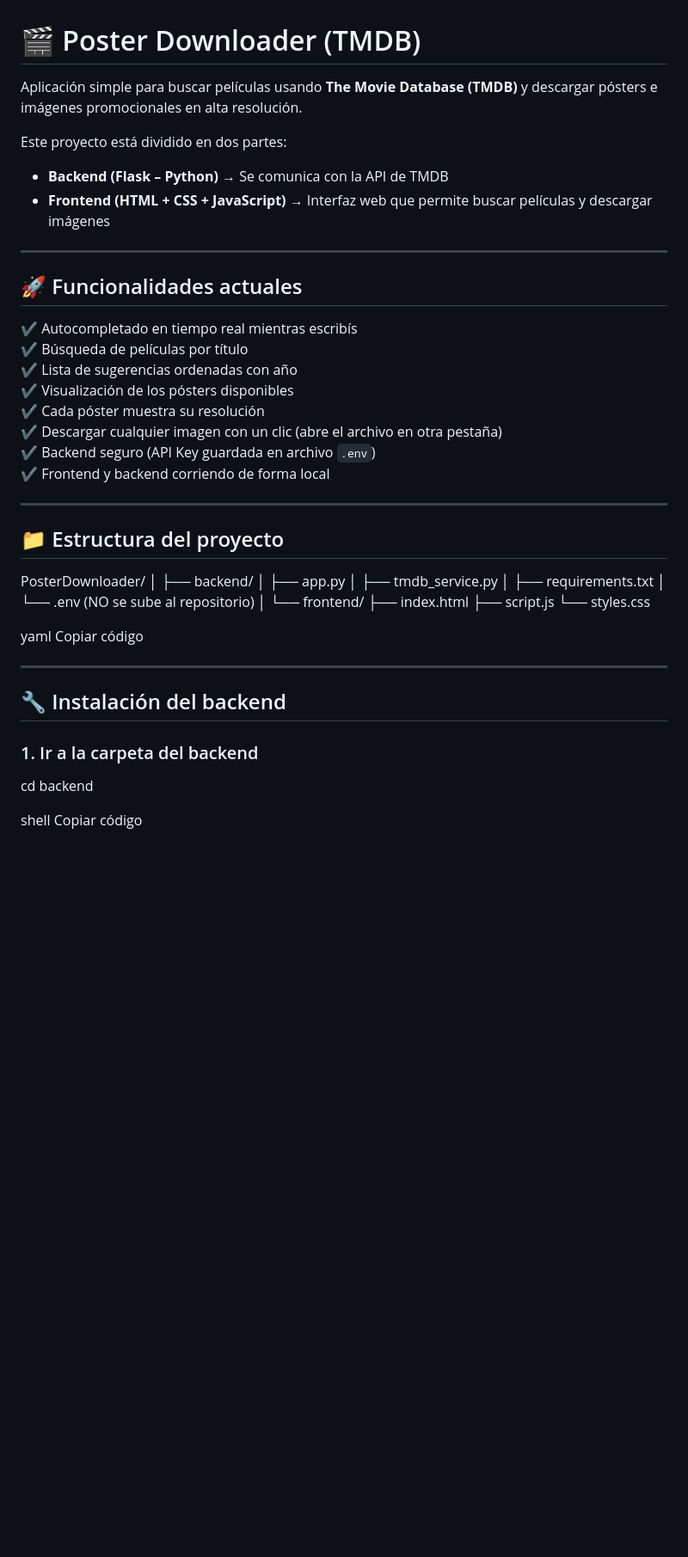
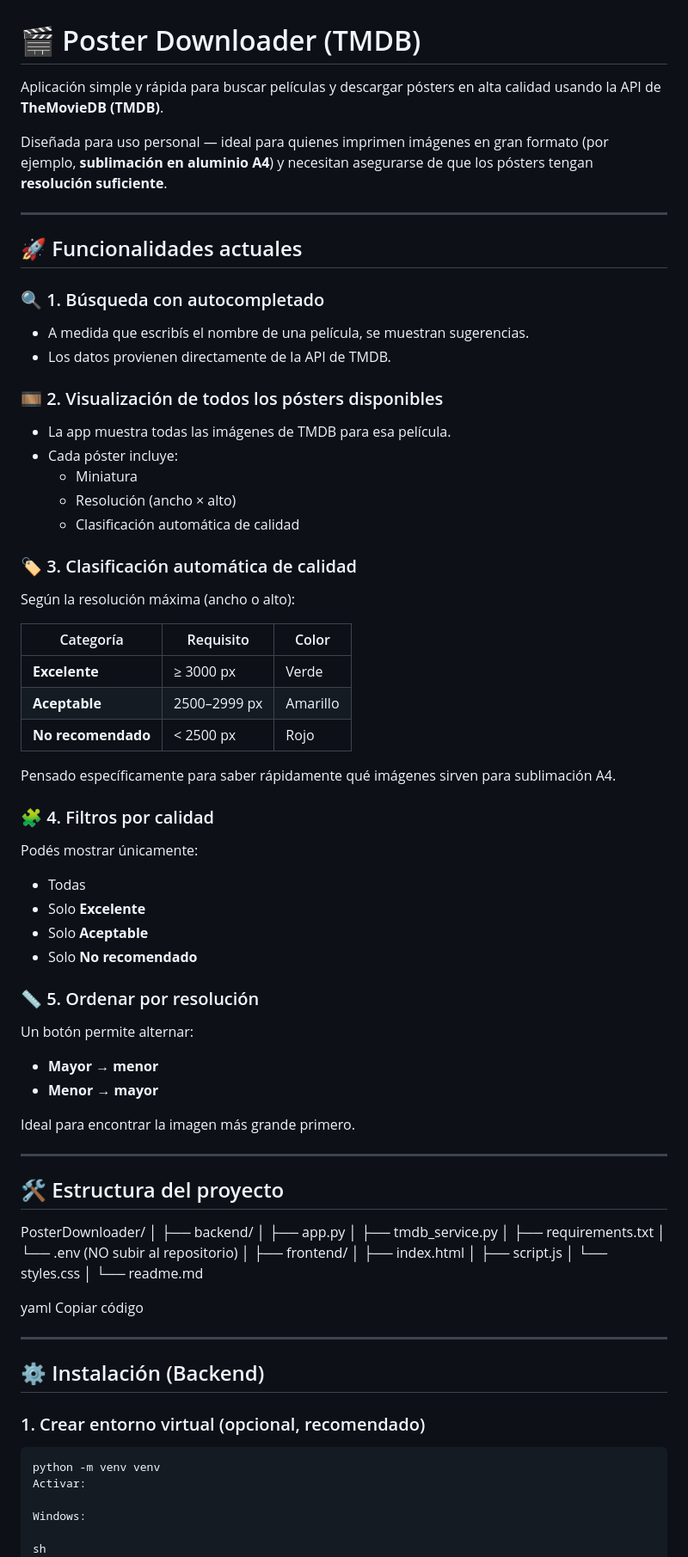
Before and after one commit to Mashumadness/posterdownloader, a Markdown page: readme.md, the part around one of its changes. Shown at 86% size. GitHub-like rendering; blank space fills up the shorter version.

Commit message:
readme actualizado

````diff
--- a/readme.md
+++ b/readme.md
@@ -1,27 +1,51 @@
 # 🎬 Poster Downloader (TMDB)
-Aplicación simple para buscar películas usando **The Movie Database (TMDB)** y descargar pósters e imágenes promocionales en alta resolución.
+Aplicación simple y rápida para buscar películas y descargar pósters en alta calidad usando la API de **TheMovieDB (TMDB)**.
 
-Este proyecto está dividido en dos partes:
-
-- **Backend (Flask – Python)** → Se comunica con la API de TMDB
-- **Frontend (HTML + CSS + JavaScript)** → Interfaz web que permite buscar películas y descargar imágenes
+Diseñada para uso personal — ideal para quienes imprimen imágenes en gran formato (por ejemplo, **sublimación en aluminio A4**) y necesitan asegurarse de que los pósters tengan **resolución suficiente**.
 
 ---
 
 ## 🚀 Funcionalidades actuales
 
-✔️ Autocompletado en tiempo real mientras escribís
-✔️ Búsqueda de películas por título
-✔️ Lista de sugerencias ordenadas con año
-✔️ Visualización de los pósters disponibles
-✔️ Cada póster muestra su resolución
-✔️ Descargar cualquier imagen con un clic (abre el archivo en otra pestaña)
-✔️ Backend seguro (API Key guardada en archivo `.env`)
-✔️ Frontend y backend corriendo de forma local
+### 🔍 1. Búsqueda con autocompletado
+- A medida que escribís el nombre de una película, se muestran sugerencias.
+- Los datos provienen directamente de la API de TMDB.
+
+### 🎞️ 2. Visualización de todos los pósters disponibles
+- La app muestra todas las imágenes de TMDB para esa película.
+- Cada póster incluye:
+  - Miniatura
+  - Resolución (ancho × alto)
+  - Clasificación automática de calidad
+
+### 🏷️ 3. Clasificación automática de calidad
+Según la resolución máxima (ancho o alto):
+
+| Categoría       | Requisito          | Color |
+|----------------|--------------------|-------|
+| **Excelente**  | ≥ 3000 px          | Verde |
+| **Aceptable**  | 2500–2999 px       | Amarillo |
+| **No recomendado** | < 2500 px     | Rojo |
+
+Pensado específicamente para saber rápidamente qué imágenes sirven para sublimación A4.
+
+### 🧩 4. Filtros por calidad
+Podés mostrar únicamente:
+- Todas
+- Solo **Excelente**
+- Solo **Aceptable**
+- Solo **No recomendado**
+
+### 📏 5. Ordenar por resolución
+Un botón permite alternar:
+- **Mayor → menor**
+- **Menor → mayor**
+
+Ideal para encontrar la imagen más grande primero.
 
 ---
 
-## 📁 Estructura del proyecto
+## 🛠️ Estructura del proyecto
 
 PosterDownloader/
 │
@@ -29,23 +53,29 @@ PosterDownloader/
 │ ├── app.py
 │ ├── tmdb_service.py
 │ ├── requirements.txt
-│ └── .env (NO se sube al repositorio)
+│ └── .env (NO subir al repositorio)
 │
-└── frontend/
-├── index.html
-├── script.js
-└── styles.css
+├── frontend/
+│ ├── index.html
+│ ├── script.js
+│ └── styles.css
+│
+└── readme.md
 
 yaml
 Copiar código
 
 ---
 
-## 🔧 Instalación del backend
+## ⚙️ Instalación (Backend)
 
-### 1. Ir a la carpeta del backend
+### 1. Crear entorno virtual (opcional, recomendado)
 
-cd backend
+```sh
+python -m venv venv
+Activar:
 
-shell
+Windows:
+
+sh
 Copiar código
````
Also changed, not shown: other parts of readme.md (+60 -88 lines).
